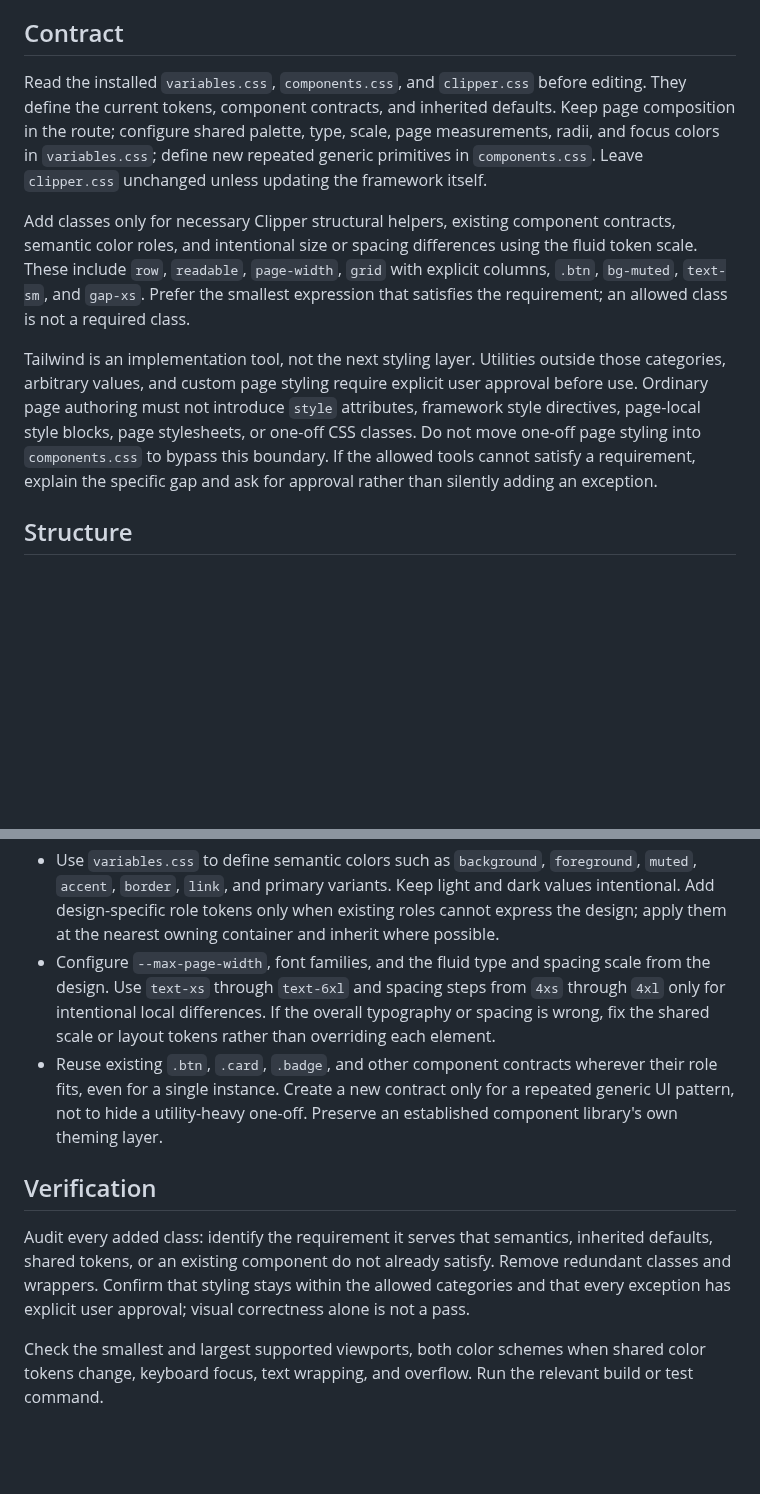
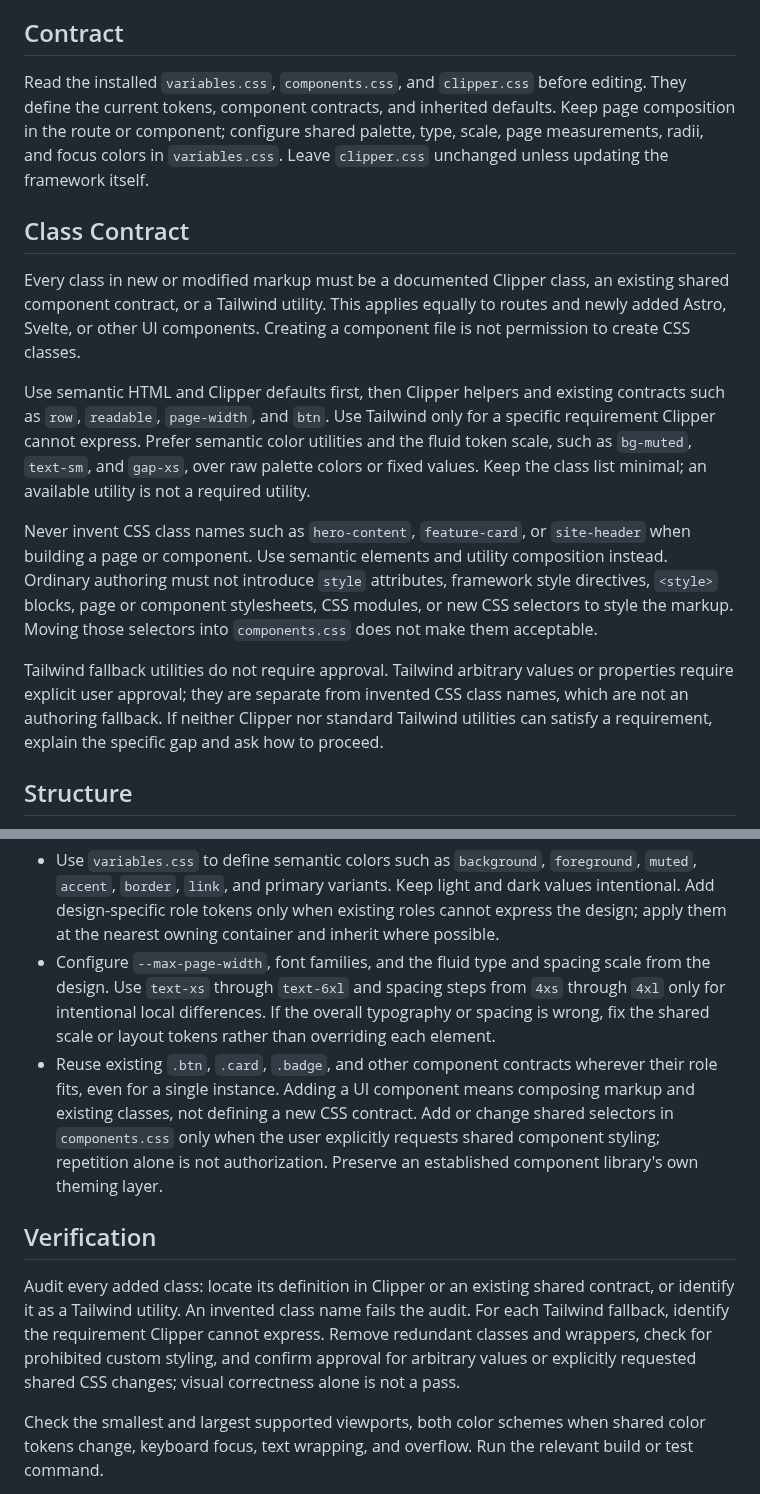
Before and after one commit to ciscoheat/clipper-css, a Markdown page: extras/clipper.instructions.md, 2 parts joined by grey strips. GitHub-like rendering; blank space fills up the shorter version.

Commit message:
Clarified css class usage

```diff
--- a/extras/clipper.instructions.md
+++ b/extras/clipper.instructions.md
@@ -10,11 +10,17 @@ Use Clipper's **semantic first** foundation: classless semantic HTML is the base
 
 ## Contract
 
-Read the installed `variables.css`, `components.css`, and `clipper.css` before editing. They define the current tokens, component contracts, and inherited defaults. Keep page composition in the route; configure shared palette, type, scale, page measurements, radii, and focus colors in `variables.css`; define new repeated generic primitives in `components.css`. Leave `clipper.css` unchanged unless updating the framework itself.
+Read the installed `variables.css`, `components.css`, and `clipper.css` before editing. They define the current tokens, component contracts, and inherited defaults. Keep page composition in the route or component; configure shared palette, type, scale, page measurements, radii, and focus colors in `variables.css`. Leave `clipper.css` unchanged unless updating the framework itself.
 
-Add classes only for necessary Clipper structural helpers, existing component contracts, semantic color roles, and intentional size or spacing differences using the fluid token scale. These include `row`, `readable`, `page-width`, `grid` with explicit columns, `.btn`, `bg-muted`, `text-sm`, and `gap-xs`. Prefer the smallest expression that satisfies the requirement; an allowed class is not a required class.
+## Class Contract
 
-Tailwind is an implementation tool, not the next styling layer. Utilities outside those categories, arbitrary values, and custom page styling require explicit user approval before use. Ordinary page authoring must not introduce `style` attributes, framework style directives, page-local style blocks, page stylesheets, or one-off CSS classes. Do not move one-off page styling into `components.css` to bypass this boundary. If the allowed tools cannot satisfy a requirement, explain the specific gap and ask for approval rather than silently adding an exception.
+Every class in new or modified markup must be a documented Clipper class, an existing shared component contract, or a Tailwind utility. This applies equally to routes and newly added Astro, Svelte, or other UI components. Creating a component file is not permission to create CSS classes.
+
+Use semantic HTML and Clipper defaults first, then Clipper helpers and existing contracts such as `row`, `readable`, `page-width`, and `btn`. Use Tailwind only for a specific requirement Clipper cannot express. Prefer semantic color utilities and the fluid token scale, such as `bg-muted`, `text-sm`, and `gap-xs`, over raw palette colors or fixed values. Keep the class list minimal; an available utility is not a required utility.
+
+Never invent CSS class names such as `hero-content`, `feature-card`, or `site-header` when building a page or component. Use semantic elements and utility composition instead. Ordinary authoring must not introduce `style` attributes, framework style directives, `<style>` blocks, page or component stylesheets, CSS modules, or new CSS selectors to style the markup. Moving those selectors into `components.css` does not make them acceptable.
+
+Tailwind fallback utilities do not require approval. Tailwind arbitrary values or properties require explicit user approval; they are separate from invented CSS class names, which are not an authoring fallback. If neither Clipper nor standard Tailwind utilities can satisfy a requirement, explain the specific gap and ask how to proceed.
 
 ## Structure
 
@@ -28,11 +34,11 @@ Tailwind is an implementation tool, not the next styling layer. Utilities outsid
 
 - Use `variables.css` to define semantic colors such as `background`, `foreground`, `muted`, `accent`, `border`, `link`, and primary variants. Keep light and dark values intentional. Add design-specific role tokens only when existing roles cannot express the design; apply them at the nearest owning container and inherit where possible.
 - Configure `--max-page-width`, font families, and the fluid type and spacing scale from the design. Use `text-xs` through `text-6xl` and spacing steps from `4xs` through `4xl` only for intentional local differences. If the overall typography or spacing is wrong, fix the shared scale or layout tokens rather than overriding each element.
-- Reuse existing `.btn`, `.card`, `.badge`, and other component contracts wherever their role fits, even for a single instance. Create a new contract only for a repeated generic UI pattern, not to hide a utility-heavy one-off. Preserve an established component library's own theming layer.
+- Reuse existing `.btn`, `.card`, `.badge`, and other component contracts wherever their role fits, even for a single instance. Adding a UI component means composing markup and existing classes, not defining a new CSS contract. Add or change shared selectors in `components.css` only when the user explicitly requests shared component styling; repetition alone is not authorization. Preserve an established component library's own theming layer.
 
 ## Verification
 
-Audit every added class: identify the requirement it serves that semantics, inherited defaults, shared tokens, or an existing component do not already satisfy. Remove redundant classes and wrappers. Confirm that styling stays within the allowed categories and that every exception has explicit user approval; visual correctness alone is not a pass.
+Audit every added class: locate its definition in Clipper or an existing shared contract, or identify it as a Tailwind utility. An invented class name fails the audit. For each Tailwind fallback, identify the requirement Clipper cannot express. Remove redundant classes and wrappers, check for prohibited custom styling, and confirm approval for arbitrary values or explicitly requested shared CSS changes; visual correctness alone is not a pass.
 
 Check the smallest and largest supported viewports, both color schemes when shared color tokens change, keyboard focus, text wrapping, and overflow. Run the relevant build or test command.
 
```
